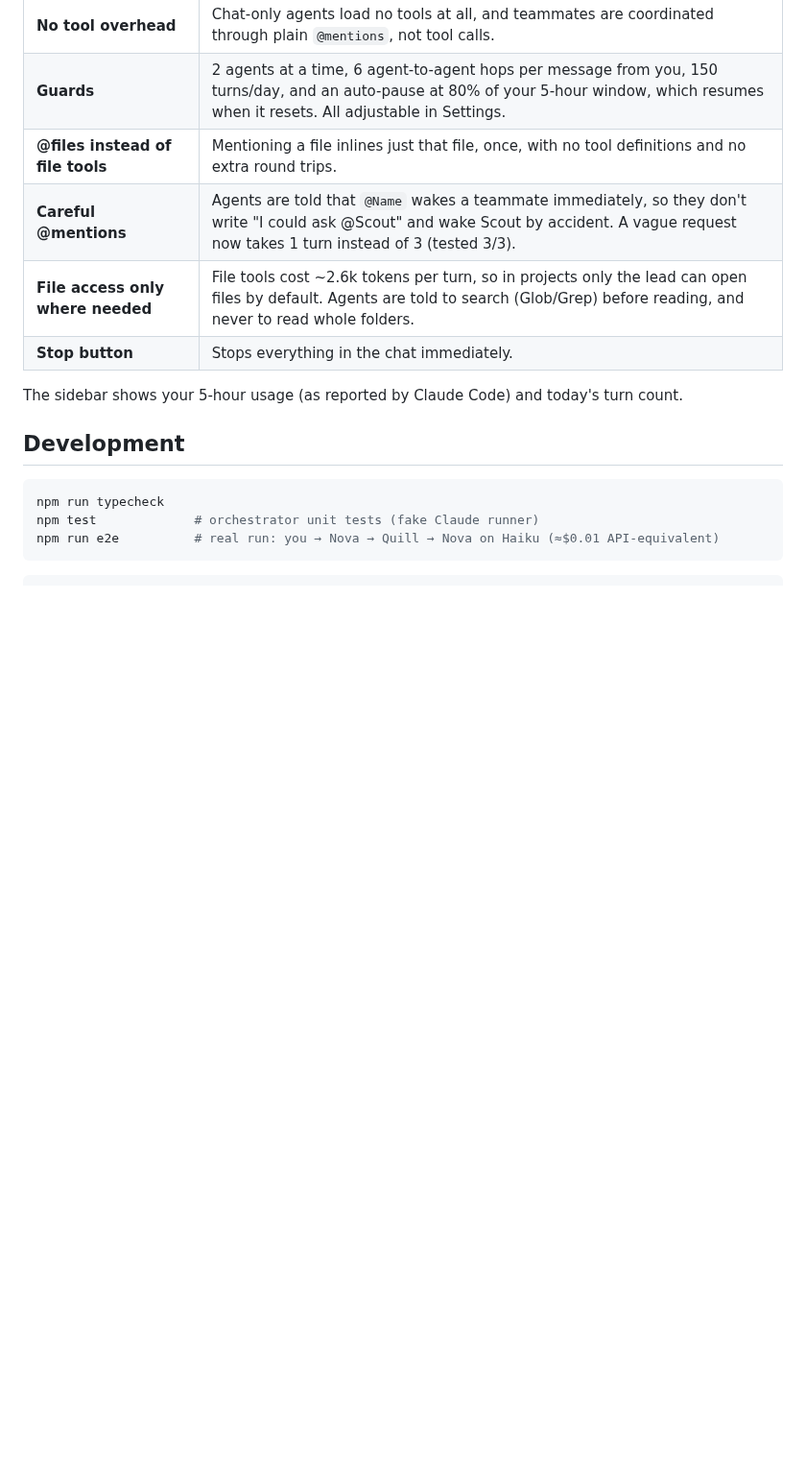
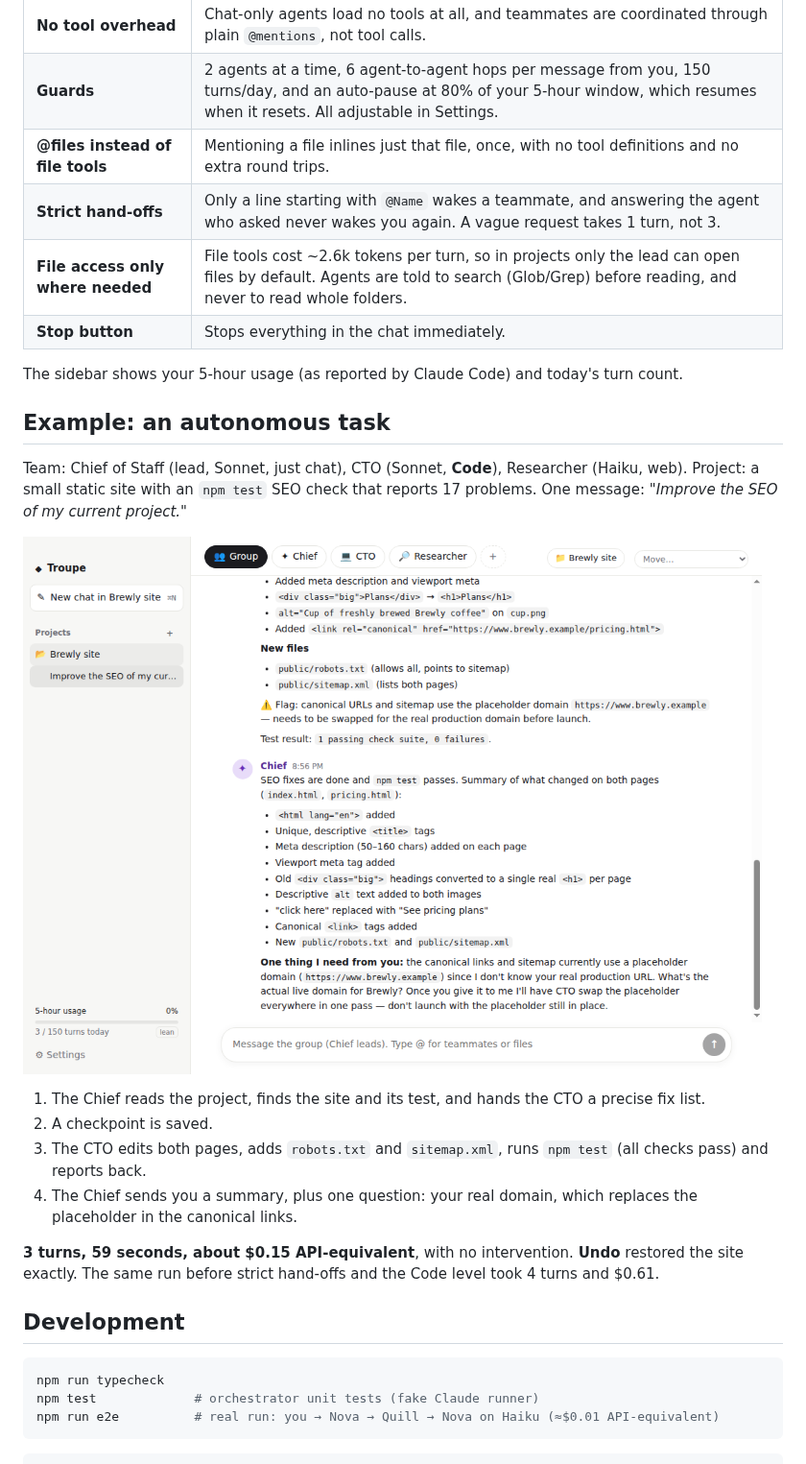
Before and after one commit to maclaine-san/docs, a Markdown page: troupe/README.md, the part around one of its changes. Shown at 96% size. Drawn GitHub-style; pictures changed too: troupe/docs/seo-run.png (added); blank space fills up the shorter version.

```diff
--- a/troupe/README.md
+++ b/troupe/README.md
@@ -74,11 +90,24 @@ All agents share your subscription's limits, so Troupe is built to use as little
 | **No tool overhead** | Chat-only agents load no tools at all, and teammates are coordinated through plain `@mentions`, not tool calls. |
 | **Guards** | 2 agents at a time, 6 agent-to-agent hops per message from you, 150 turns/day, and an auto-pause at 80% of your 5-hour window, which resumes when it resets. All adjustable in Settings. |
 | **@files instead of file tools** | Mentioning a file inlines just that file, once, with no tool definitions and no extra round trips. |
-| **Careful @mentions** | Agents are told that `@Name` wakes a teammate immediately, so they don't write "I could ask @Scout" and wake Scout by accident. A vague request now takes 1 turn instead of 3 (tested 3/3). |
+| **Strict hand-offs** | Only a line starting with `@Name` wakes a teammate, and answering the agent who asked never wakes you again. A vague request takes 1 turn, not 3. |
 | **File access only where needed** | File tools cost ~2.6k tokens per turn, so in projects only the lead can open files by default. Agents are told to search (Glob/Grep) before reading, and never to read whole folders. |
 | **Stop button** | Stops everything in the chat immediately. |
 
 The sidebar shows your 5-hour usage (as reported by Claude Code) and today's turn count.
+
+## Example: an autonomous task
+
+Team: Chief of Staff (lead, Sonnet, just chat), CTO (Sonnet, **Code**), Researcher (Haiku, web). Project: a small static site with an `npm test` SEO check that reports 17 problems. One message: *"Improve the SEO of my current project."*
+
+![SEO run](docs/seo-run.png)
+
+1. The Chief reads the project, finds the site and its test, and hands the CTO a precise fix list.
+2. A checkpoint is saved.
+3. The CTO edits both pages, adds `robots.txt` and `sitemap.xml`, runs `npm test` (all checks pass) and reports back.
+4. The Chief sends you a summary, plus one question: your real domain, which replaces the placeholder in the canonical links.
+
+**3 turns, 59 seconds, about $0.15 API-equivalent**, with no intervention. **Undo** restored the site exactly. The same run before strict hand-offs and the Code level took 4 turns and $0.61.
 
 ## Development
 
```
Also changed, not shown: other parts of troupe/README.md (+17 -1 lines), troupe/PLAN.md (+6 -0 lines), 13 other files.
